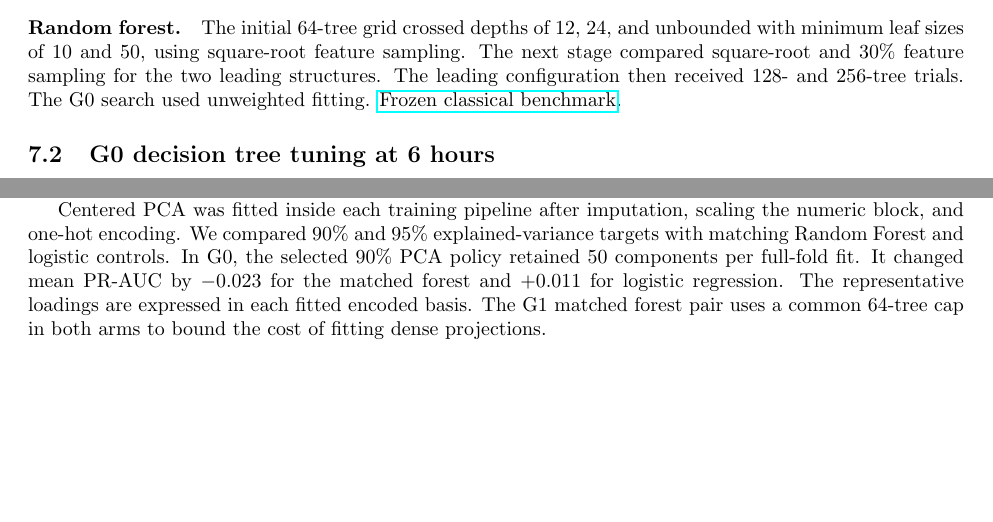
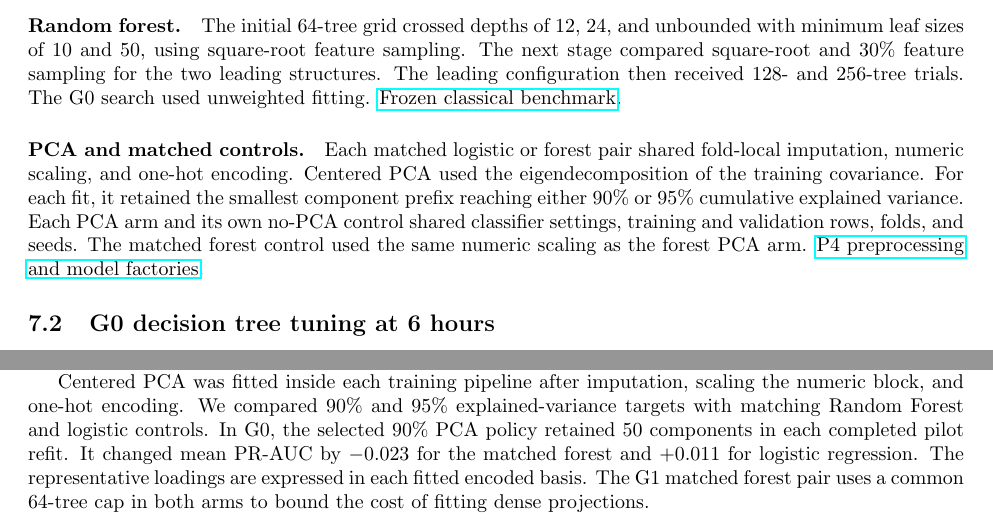
Before and after one commit to oki-dokii/Flight-Departure-Delay-Prediction-, a LaTeX document (reports/report.tex): two parts of pages 4 and 8 of 17, joined at a grey line, cut so that both start at the same text, the shorter picture padded with empty space. Compiled offline with pdfLaTeX.

Commit message:
Describe fold-local PCA and matched no-PCA controls

```diff
--- a/reports/report.tex
+++ b/reports/report.tex
@@ -94,18 +94,21 @@ structures. The leading configuration then received 128- and 256-tree
 trials. The G0 search used unweighted fitting.
 \href{https://github.com/oki-dokii/Flight-Departure-Delay-Prediction-/blob/0c419696e29dfe90be903ddb77c2a51028be41e1/src/phase_b_classical.py}{Frozen classical benchmark}.
 
+
+\paragraph{PCA and matched controls.}
+Each matched logistic or forest pair shared fold-local imputation, numeric
+scaling, and one-hot encoding. Centered PCA used the eigendecomposition of
+the training covariance. For each fit, it retained the smallest component
+prefix reaching either 90\% or 95\% cumulative explained variance. Each
+PCA arm and its own no-PCA control shared classifier settings, training and
+validation rows, folds, and seeds. The matched forest control used the same
+numeric scaling as the forest PCA arm.
+\href{https://github.com/oki-dokii/Flight-Departure-Delay-Prediction-/blob/0c419696e29dfe90be903ddb77c2a51028be41e1/src/models_classical.py}{P4 preprocessing and model factories}.
+
 \IfFileExists{reports/report.tex}{%
   \newcommand{\pFourFullPath}{reports/p4_phase_b_full}%
 }{%
   \newcommand{\pFourFullPath}{p4_phase_b_full}%
-}
-\newcommand{\pFourFullProtocol}{%
-The full development release contains 5,749,041 flights. The two checkpoints use the same four July--October validation folds and three paired training draws per fold. Configurations were selected by mean average precision on month-stratified training draws of up to 500,000 flights, then refit on all eligible training flights in each fold. Tables show the mean and population standard deviation over the twelve fold--seed scores. Search and refit scores use the same validation months. PCA was fitted inside each training fold after scaling numeric predictors and one-hot encoding categorical predictors. Both PCA targets used otherwise matched forest and logistic controls.
-}
-\IfFileExists{\pFourFullPath/G0/classical_results.tex}{\pFourFullProtocol}{%
-  \IfFileExists{\pFourFullPath/G1/classical_results.tex}{\pFourFullProtocol}{%
-    \IfFileExists{\pFourFullPath/G2/classical_results.tex}{\pFourFullProtocol}{}%
-  }%
 }
 \pFourFullGroup{\pFourFullPath}{G0}
 \pFourFullGroup{\pFourFullPath}{G1}
@@ -172,7 +175,7 @@ The 20,000-flight paired development pilot compared schedule and calendar predic
 
 We varied Decision Tree depth and minimum leaf size before tuning the cost-complexity penalty. Supplementary pruning values came from the first fold's training draw. Random Forest tuning varied depth, minimum leaf size, feature sampling, and tree count. G0 used identical schedule inputs at both horizons. Its selected tree used depth 12, a minimum leaf size of 200, and zero pruning penalty. Its forest used 128 trees and reached PR-AUC 0.379 and ROC-AUC 0.694 at both checkpoints.
 
-Centered PCA was fitted inside each training pipeline after imputation, scaling the numeric block, and one-hot encoding. We compared 90\% and 95\% explained-variance targets with matching Random Forest and logistic controls. In G0, the selected 90\% PCA policy retained 50 components per full-fold fit. It changed mean PR-AUC by $-0.023$ for the matched forest and $+0.011$ for logistic regression. The representative loadings are expressed in each fitted encoded basis. The G1 matched forest pair uses a common 64-tree cap in both arms to bound the cost of fitting dense projections.
+Centered PCA was fitted inside each training pipeline after imputation, scaling the numeric block, and one-hot encoding. We compared 90\% and 95\% explained-variance targets with matching Random Forest and logistic controls. In G0, the selected 90\% PCA policy retained 50 components in each completed pilot refit. It changed mean PR-AUC by $-0.023$ for the matched forest and $+0.011$ for logistic regression. The representative loadings are expressed in each fitted encoded basis. The G1 matched forest pair uses a common 64-tree cap in both arms to bound the cost of fitting dense projections.
 
 \begin{center}
 \small
```
